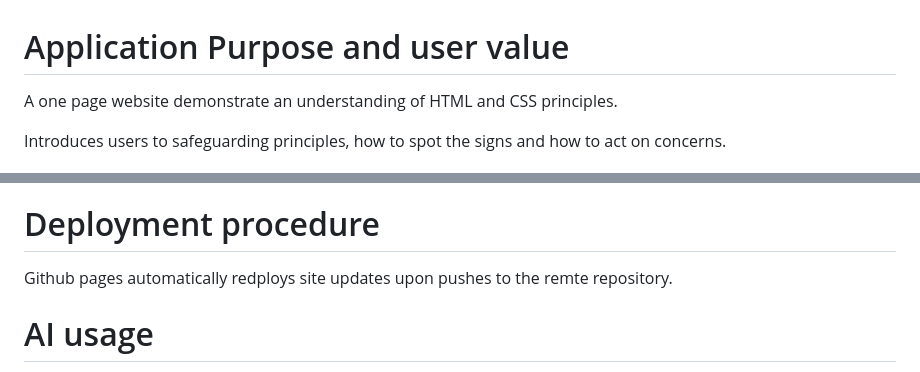
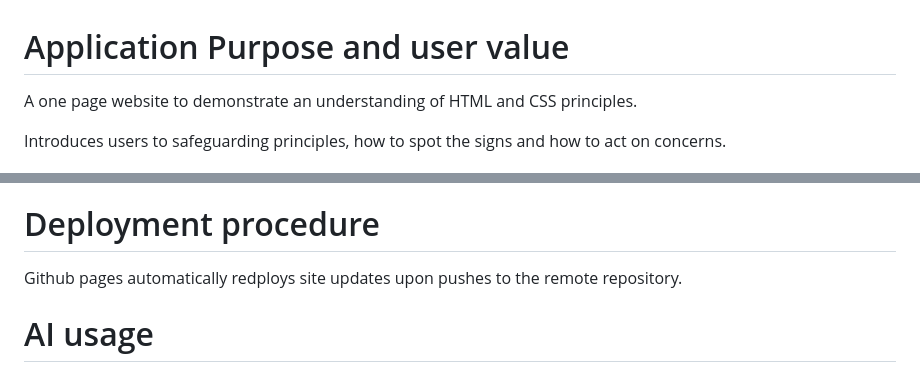
Before and after one commit to AmeliaBeep/Project1-CSS-HTML, a Markdown page: README.md, 2 parts joined by grey strips. GitHub-like rendering.

Commit message:
Fix readme typos

```diff
--- a/README.md
+++ b/README.md
@@ -1,5 +1,5 @@
 # Application Purpose and user value
-A one page website demonstrate an understanding of HTML and CSS principles.
+A one page website to demonstrate an understanding of HTML and CSS principles.
 
 Introduces users to safeguarding principles, how to spot the signs and how to act on concerns.
 
@@ -34,7 +34,7 @@ XL and XXL screen sizes now have the header image side by side with the text ins
 The navbar options take the user to the specific headings on the page without covering them.
 
 # Deployment procedure
-Github pages automatically redploys site updates upon pushes to the remte repository.
+Github pages automatically redploys site updates upon pushes to the remote repository.
 
 # AI usage
 I mainly used AI to generate website name suggestions and produce the text to populate the website sections. Additionally I had it generate some of the HTML paragraph structure for the text it generated. It did somewhat help but added unneccesary tags I then had to remove.
```
